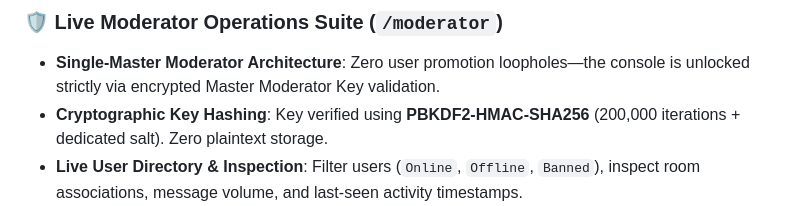
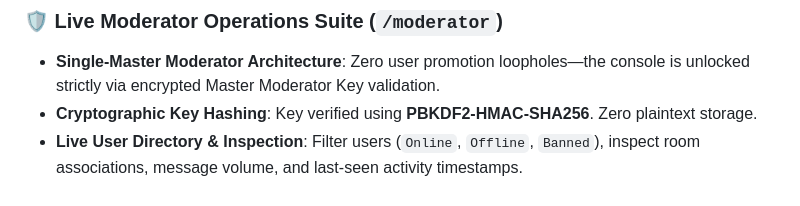
Before and after one commit to agnivx/GhostWire, a Markdown page: README.md, the part around the change. Rendered like a GitHub page.

```diff
--- a/README.md
+++ b/README.md
@@ -36,7 +36,7 @@ GhostWire includes an isolated, real-time **Moderator Operations Console** prote
 
 ### 🛡️ Live Moderator Operations Suite (`/moderator`)
 - **Single-Master Moderator Architecture**: Zero user promotion loopholes—the console is unlocked strictly via encrypted Master Moderator Key validation.
-- **Cryptographic Key Hashing**: Key verified using **PBKDF2-HMAC-SHA256** (200,000 iterations + dedicated salt). Zero plaintext storage.
+- **Cryptographic Key Hashing**: Key verified using **PBKDF2-HMAC-SHA256**. Zero plaintext storage.
 - **Live User Directory & Inspection**: Filter users (`Online`, `Offline`, `Banned`), inspect room associations, message volume, and last-seen activity timestamps.
 - **Instant Moderation Controls**:
   - ⚡ **Kick**: Terminate active WebSockets and invalidate sessions in real time.
```
